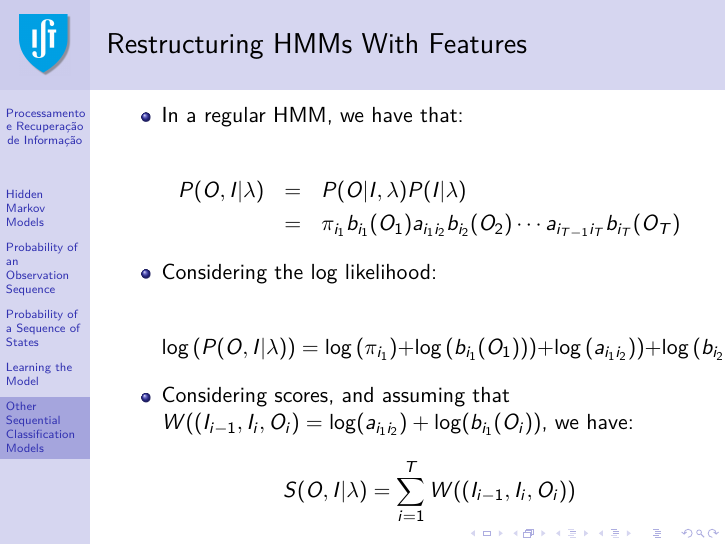
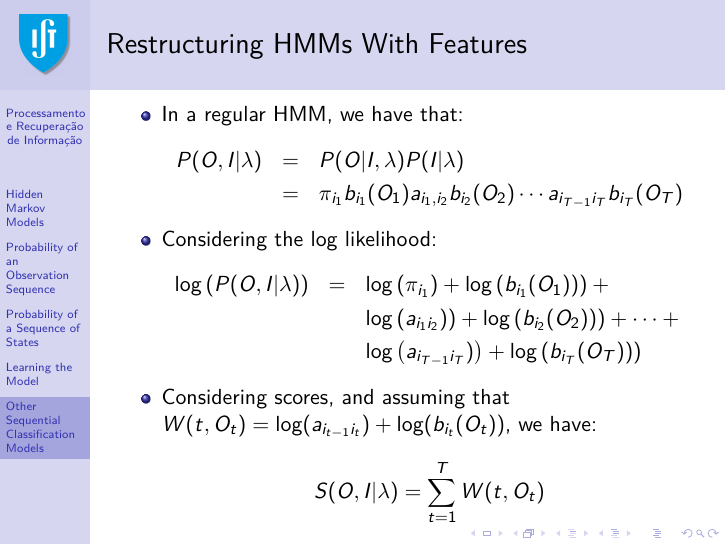
Before and after one commit to pavelcalado/pri1819, LaTeX slides (slides/06b-information-extraction-hmm.tex): page 49 of 58. Compiled offline with pdfLaTeX.

Commit message:
Update 06b-information-extraction-hmm.tex

```diff
--- a/slides/06b-information-extraction-hmm.tex
+++ b/slides/06b-information-extraction-hmm.tex
@@ -727,22 +727,22 @@
 \begin{frame} \frametitle{Restructuring HMMs With Features}
 \begin{itemize}
 \item In a regular HMM, we have that:
-
 \begin{eqnarray*}
       P(O,I|\lambda) & = & P(O|I,\lambda)P(I|\lambda) \\
-                     & = & \pi_{i_1}b_{i_1}(O_1)a_{i_1i_2}b_{i_2}(O_2) \dotsb a_{i_{T-1}i_T}b_{i_T}(O_T)
+                     & = & \pi_{i_1}b_{i_1}(O_1)a_{i_1,i_2}b_{i_2}(O_2) \dotsb a_{i_{T-1}i_T}b_{i_T}(O_T)
 \end{eqnarray*}
 
 \item Considering the log likelihood:
+\begin{eqnarray*}
+\log\left(P(O,I|\lambda)\right) & = & \log\left(\pi_{i_1}\right) + \log\left(b_{i_1}(O_1))\right) + \\
+                                &   &\log\left(a_{i_1i_2})\right) + \log\left(b_{i_2}(O_2))\right) + \dotsb + \\
+                                &   & \log\left(a_{i_{T-1}i_T})\right) + \log\left(b_{i_T}(O_T))\right)
+\end{eqnarray*}
+
+\item Considering scores, and assuming that $W(t,O_t) = \log(a_{i_{t-1}i_t}) + \log(b_{i_{t}}(O_t))$, we have:
 
 \begin{displaymath}
-\log\left(P(O,I|\lambda)\right)= \log\left(\pi_{i_1}\right) + \log\left(b_{i_1}(O_1))\right) + \log\left(a_{i_1i_2})\right) + \log\left(b_{i_2}(O_2))\right) + \dotsb + \log\left(a_{i_{T-1}i_T})\right) + \log\left(b_{i_T}(O_T))\right)
-\end{displaymath}
-
-\item Considering scores, and assuming that $W((I_{i-1},I_{i},O_i) = \log(a_{i_1i_2}) + \log(b_{i_1}(O_i))$, we have:
-
-\begin{displaymath}
-S(O,I|\lambda) = \sum_{i=1}^{T} W((I_{i-1},I_{i},O_i))
+S(O,I|\lambda) = \sum_{t=1}^{T} W(t,O_t)
 \end{displaymath}
 \end{itemize}
 \end{frame}
```
